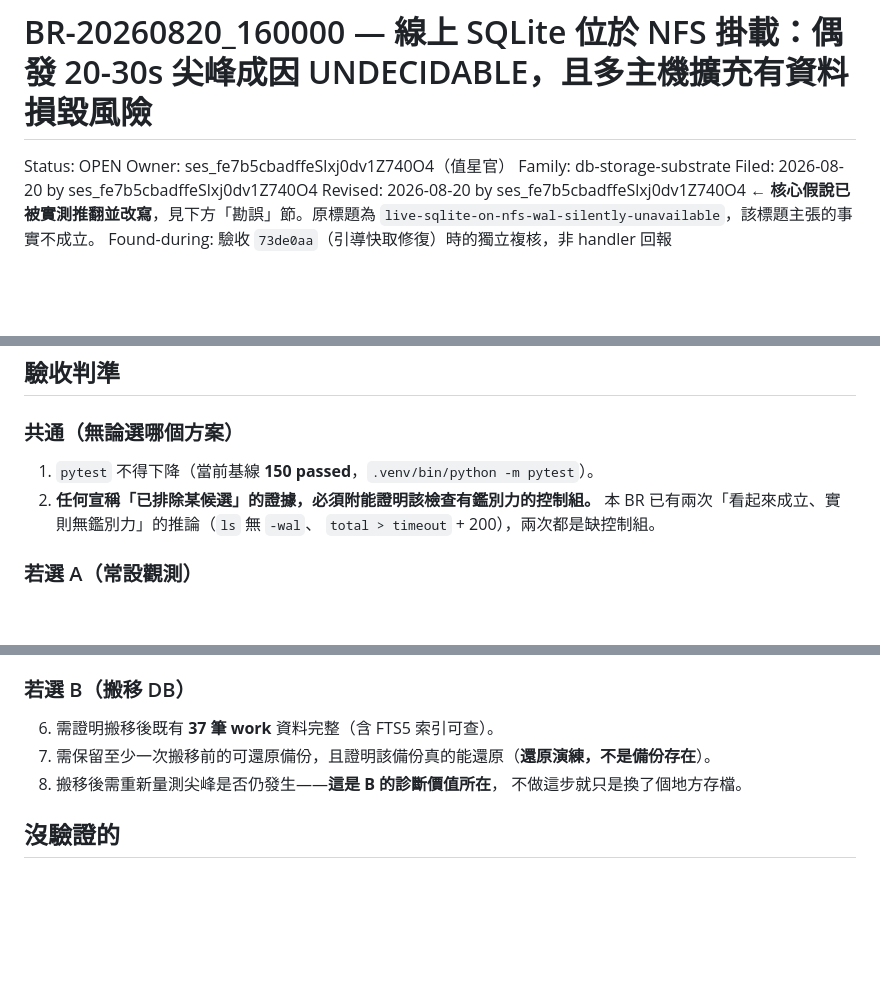
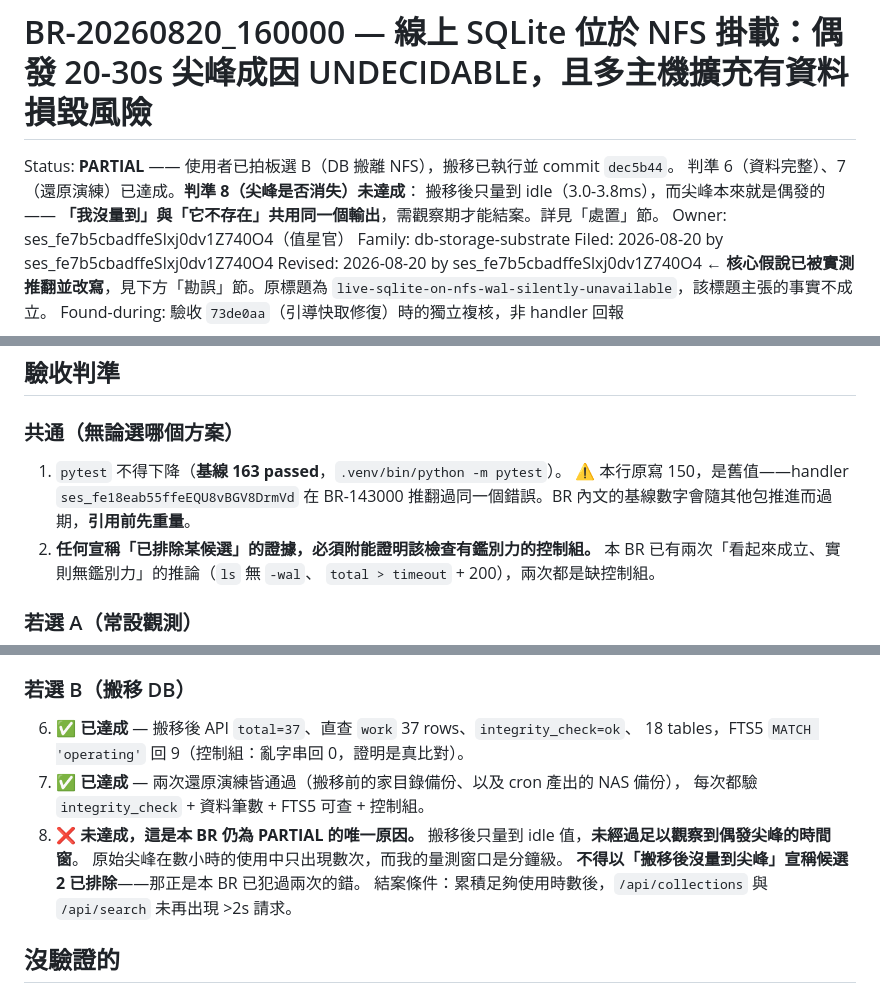
Before and after one commit to Raw1mage/openshelf, a Markdown page: issues/BR-20260820_160000-live-sqlite-on-nfs-latency-undecided-and-multihost-risk.md, 3 parts joined by grey strips. Rendered like a GitHub page; blank space fills up the shorter version.

```diff
--- a/issues/BR-20260820_160000-live-sqlite-on-nfs-latency-undecided-and-multihost-risk.md
+++ b/issues/BR-20260820_160000-live-sqlite-on-nfs-latency-undecided-and-multihost-risk.md
@@ -1,6 +1,9 @@
 # BR-20260820_160000 — 線上 SQLite 位於 NFS 掛載：偶發 20-30s 尖峰成因 UNDECIDABLE，且多主機擴充有資料損毀風險
 
-Status: OPEN
+Status: **PARTIAL** —— 使用者已拍板選 B（DB 搬離 NFS），搬移已執行並 commit `dec5b44`。
+  判準 6（資料完整）、7（還原演練）已達成。**判準 8（尖峰是否消失）未達成**：
+  搬移後只量到 idle（3.0-3.8ms），而尖峰本來就是偶發的——
+  **「我沒量到」與「它不存在」共用同一個輸出**，需觀察期才能結案。詳見「處置」節。
 Owner: ses_fe7b5cbadffeSlxj0dv1Z740O4（值星官）
 Family: db-storage-substrate
 Filed: 2026-08-20 by ses_fe7b5cbadffeSlxj0dv1Z740O4
@@ -231,7 +311,9 @@ A 的產出是證據，且它的成本遠低於 B 的不可逆性。
 
 ### 共通（無論選哪個方案）
 
-1. `pytest` 不得下降（當前基線 **150 passed**，`.venv/bin/python -m pytest`）。
+1. `pytest` 不得下降（**基線 163 passed**，`.venv/bin/python -m pytest`）。
+   ⚠ 本行原寫 150，是舊值——handler `ses_fe18eab55ffeEQU8vBGV8DrmVd` 在 BR-143000
+   推翻過同一個錯誤。BR 內文的基線數字會隨其他包推進而過期，**引用前先重量**。
 2. **任何宣稱「已排除某候選」的證據，必須附能證明該檢查有鑑別力的控制組。**
    本 BR 已有兩次「看起來成立、實則無鑑別力」的推論（`ls` 無 `-wal`、
    `total > timeout` + 200），兩次都是缺控制組。
@@ -250,10 +332,15 @@ A 的產出是證據，且它的成本遠低於 B 的不可逆性。
 
 ### 若選 B（搬移 DB）
 
-6. 需證明搬移後既有 **37 筆 work** 資料完整（含 FTS5 索引可查）。
-7. 需保留至少一次搬移前的可還原備份，且證明該備份真的能還原（**還原演練，不是備份存在**）。
-8. 搬移後需重新量測尖峰是否仍發生——**這是 B 的診斷價值所在**，
-   不做這步就只是換了個地方存檔。
+6. ✅ **已達成** — 搬移後 API `total=37`、直查 `work` 37 rows、`integrity_check=ok`、
+   18 tables，FTS5 `MATCH 'operating'` 回 9（控制組：亂字串回 0，證明是真比對）。
+7. ✅ **已達成** — 兩次還原演練皆通過（搬移前的家目錄備份、以及 cron 產出的 NAS 備份），
+   每次都驗 `integrity_check` + 資料筆數 + FTS5 可查 + 控制組。
+8. ❌ **未達成，這是本 BR 仍為 PARTIAL 的唯一原因。**
+   搬移後只量到 idle 值，**未經過足以觀察到偶發尖峰的時間窗**。
+   原始尖峰在數小時的使用中只出現數次，而我的量測窗口是分鐘級。
+   **不得以「搬移後沒量到尖峰」宣稱候選 2 已排除**——那正是本 BR 已犯過兩次的錯。
+   結案條件：累積足夠使用時數後，`/api/collections` 與 `/api/search` 未再出現 >2s 請求。
 
 ## 沒驗證的
 
```
Also changed, not shown: other parts of issues/BR-20260820_160000-live-sqlite-on-nfs-latency-undecided-and-multihost-risk.md (+81 -4 lines).
